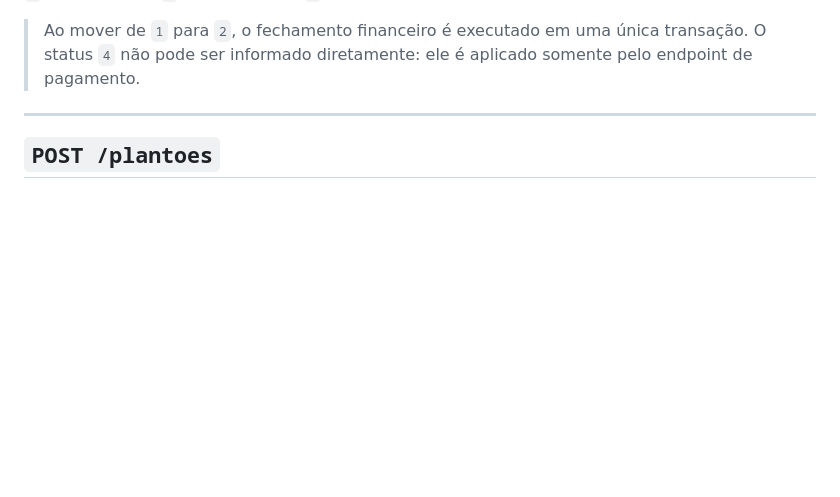
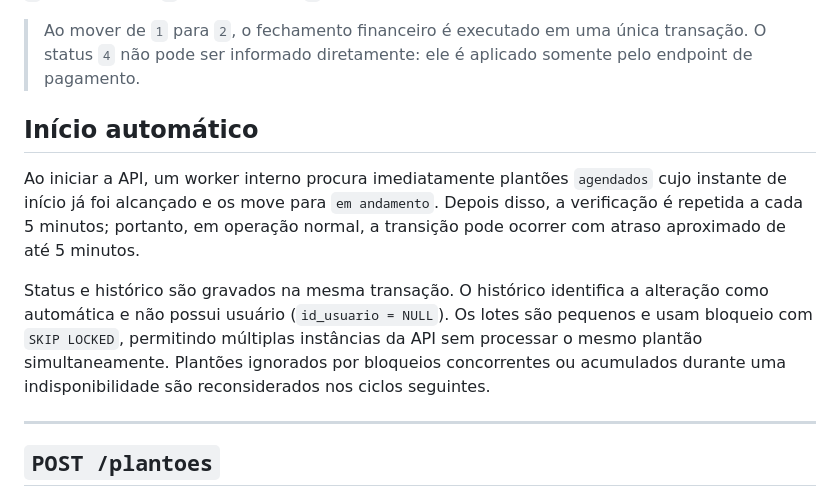
Before and after one commit to vitorcoutinhoo/studyGO, a Markdown page: docs/plantoes.md, the part around the change. Rendered like a GitHub page; blank space fills up the shorter version.

Commit message:
feat: adicionando documentação para nova rotina de atualização automática de status de plantão

```diff
--- a/docs/plantoes.md
+++ b/docs/plantoes.md
@@ -18,6 +18,20 @@
 > Ao mover de `1` para `2`, o fechamento financeiro é executado em uma única
 > transação. O status `4` não pode ser informado diretamente: ele é aplicado
 > somente pelo endpoint de pagamento.
+
+## Início automático
+
+Ao iniciar a API, um worker interno procura imediatamente plantões `agendados`
+cujo instante de início já foi alcançado e os move para `em andamento`. Depois
+disso, a verificação é repetida a cada 5 minutos; portanto, em operação normal,
+a transição pode ocorrer com atraso aproximado de até 5 minutos.
+
+Status e histórico são gravados na mesma transação. O histórico identifica a
+alteração como automática e não possui usuário (`id_usuario = NULL`). Os lotes
+são pequenos e usam bloqueio com `SKIP LOCKED`, permitindo múltiplas instâncias
+da API sem processar o mesmo plantão simultaneamente. Plantões ignorados por
+bloqueios concorrentes ou acumulados durante uma indisponibilidade são
+reconsiderados nos ciclos seguintes.
 
 ---
 
```
